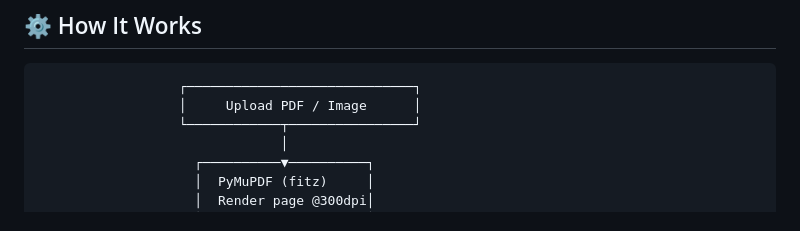
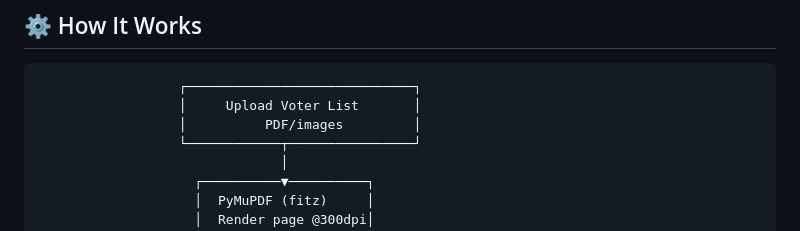
Before and after one commit to PremKr1122/NIC_Lakhimpur_Internship, a Markdown page: README.md, the part around the change. GitHub-like rendering.

````diff
--- a/README.md
+++ b/README.md
@@ -92,7 +92,8 @@ duplicate-voter-detection-system/
 
 ```
                   ┌─────────────────────────────┐
-                  │     Upload PDF / Image      │
+                  │     Upload Voter List       │
+                  │          PDF/images         │
                   └────────────┬────────────────┘
                                │
                     ┌──────────▼──────────┐
````
